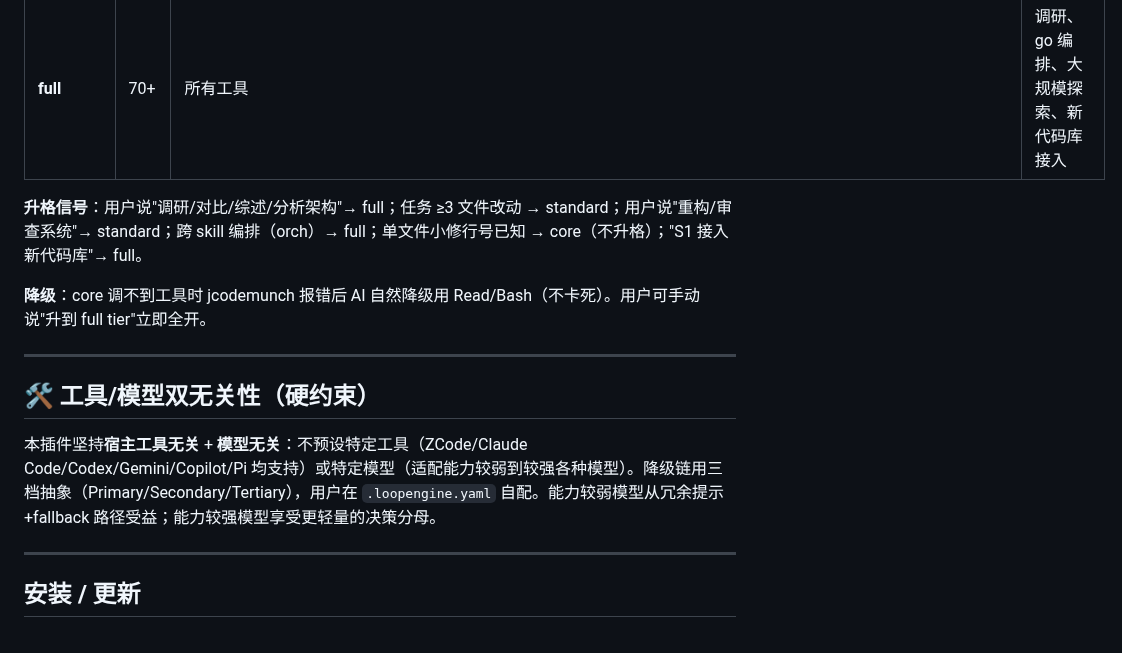
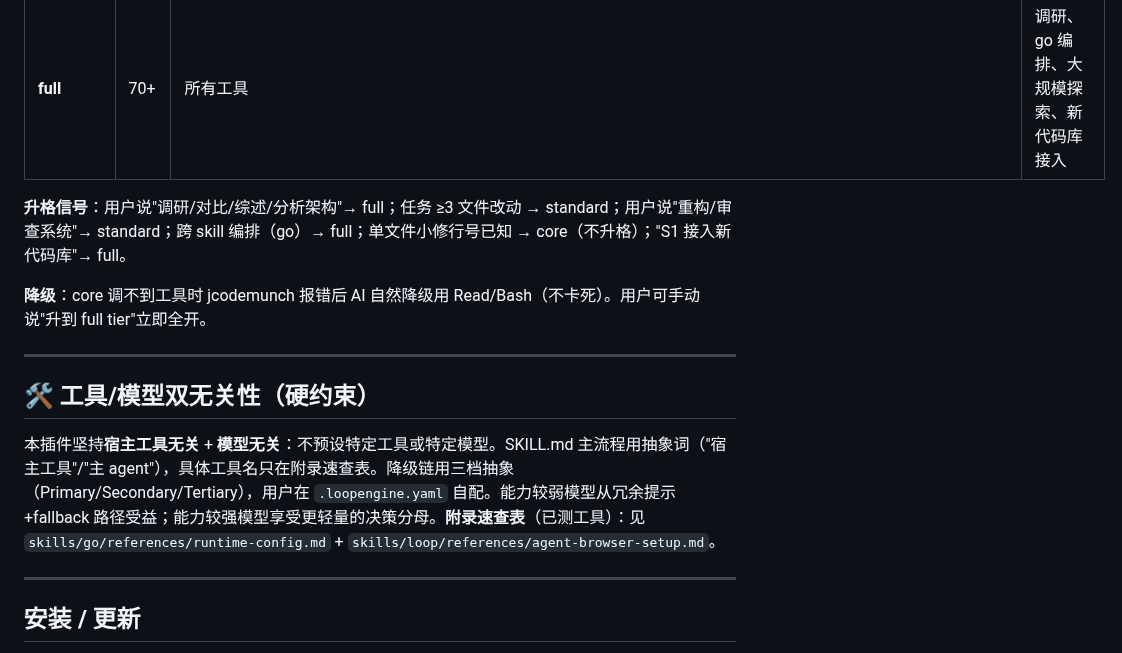
Before and after one commit to tsfdsong/loop_engineering, a Markdown page: AGENTS.md, the part around one of its changes. Rendered like a GitHub page.

```diff
--- a/AGENTS.md
+++ b/AGENTS.md
@@ -190,7 +123,7 @@ NO COMPLETION CLAIMS WITHOUT FRESH VERIFICATION EVIDENCE
 | **standard** | ~25 | core + `search_text`/`search_ast`/`check_references`/`find_importers`/`get_file_tree`/`get_context_bundle`/`index_file` | 跨文件搜索、重构、system-review |
 | **full** | 70+ | 所有工具 | 调研、go 编排、大规模探索、新代码库接入 |
 
-**升格信号**：用户说"调研/对比/综述/分析架构"→ full；任务 ≥3 文件改动 → standard；用户说"重构/审查系统"→ standard；跨 skill 编排（orch）→ full；单文件小修行号已知 → core（不升格）；"S1 接入新代码库"→ full。
+**升格信号**：用户说"调研/对比/综述/分析架构"→ full；任务 ≥3 文件改动 → standard；用户说"重构/审查系统"→ standard；跨 skill 编排（go）→ full；单文件小修行号已知 → core（不升格）；"S1 接入新代码库"→ full。
 
 **降级**：core 调不到工具时 jcodemunch 报错后 AI 自然降级用 Read/Bash（不卡死）。用户可手动说"升到 full tier"立即全开。
 
@@ -198,7 +131,7 @@ NO COMPLETION CLAIMS WITHOUT FRESH VERIFICATION EVIDENCE
 
 ## 🛠️ 工具/模型双无关性（硬约束）
 
-本插件坚持**宿主工具无关** + **模型无关**：不预设特定工具（ZCode/Claude Code/Codex/Gemini/Copilot/Pi 均支持）或特定模型（适配能力较弱到较强各种模型）。降级链用三档抽象（Primary/Secondary/Tertiary），用户在 `.loopengine.yaml` 自配。能力较弱模型从冗余提示+fallback 路径受益；能力较强模型享受更轻量的决策分母。
+本插件坚持**宿主工具无关** + **模型无关**：不预设特定工具或特定模型。SKILL.md 主流程用抽象词（"宿主工具"/"主 agent"），具体工具名只在附录速查表。降级链用三档抽象（Primary/Secondary/Tertiary），用户在 `.loopengine.yaml` 自配。能力较弱模型从冗余提示+fallback 路径受益；能力较强模型享受更轻量的决策分母。**附录速查表**（已测工具）：见 `skills/go/references/runtime-config.md` + `skills/loop/references/agent-browser-setup.md`。
 
 ---
 
```
Also changed, not shown: other parts of AGENTS.md (+13 -80 lines).
